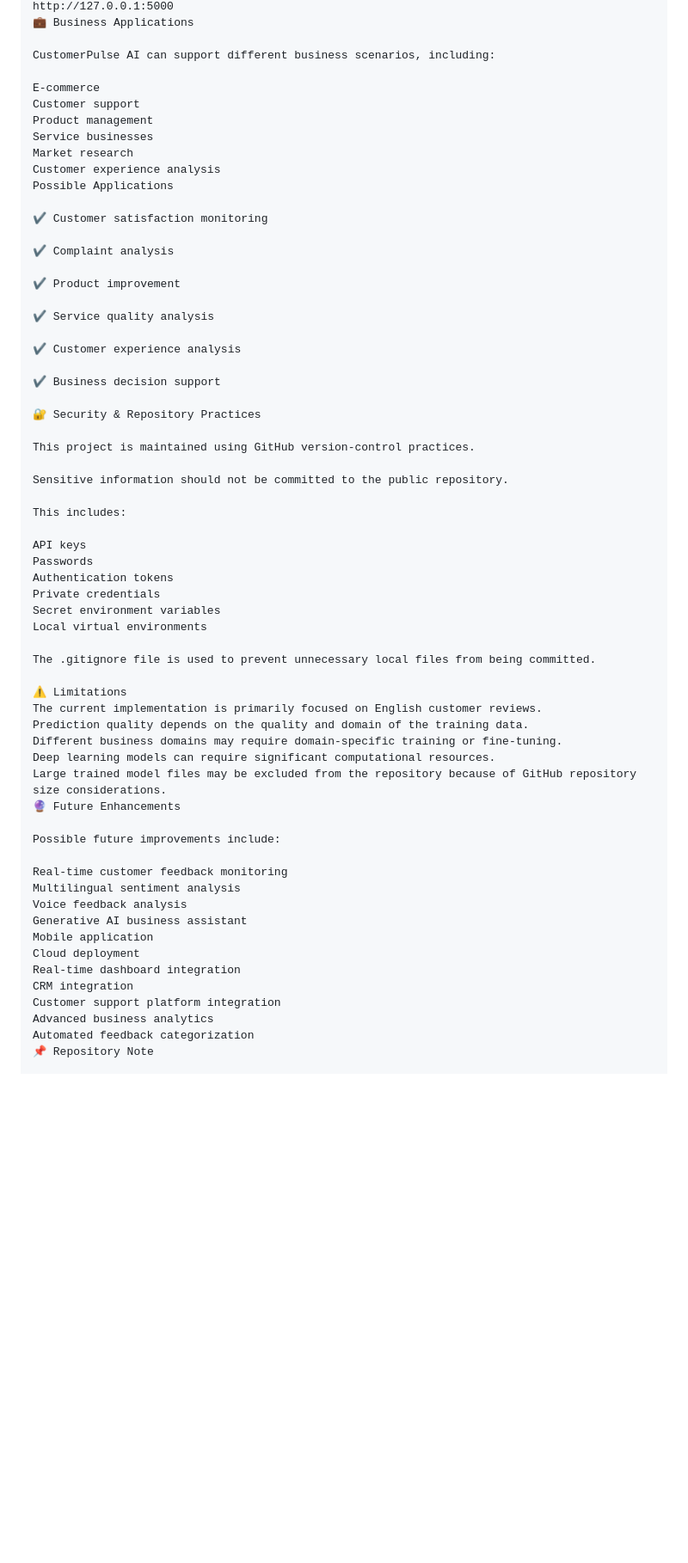
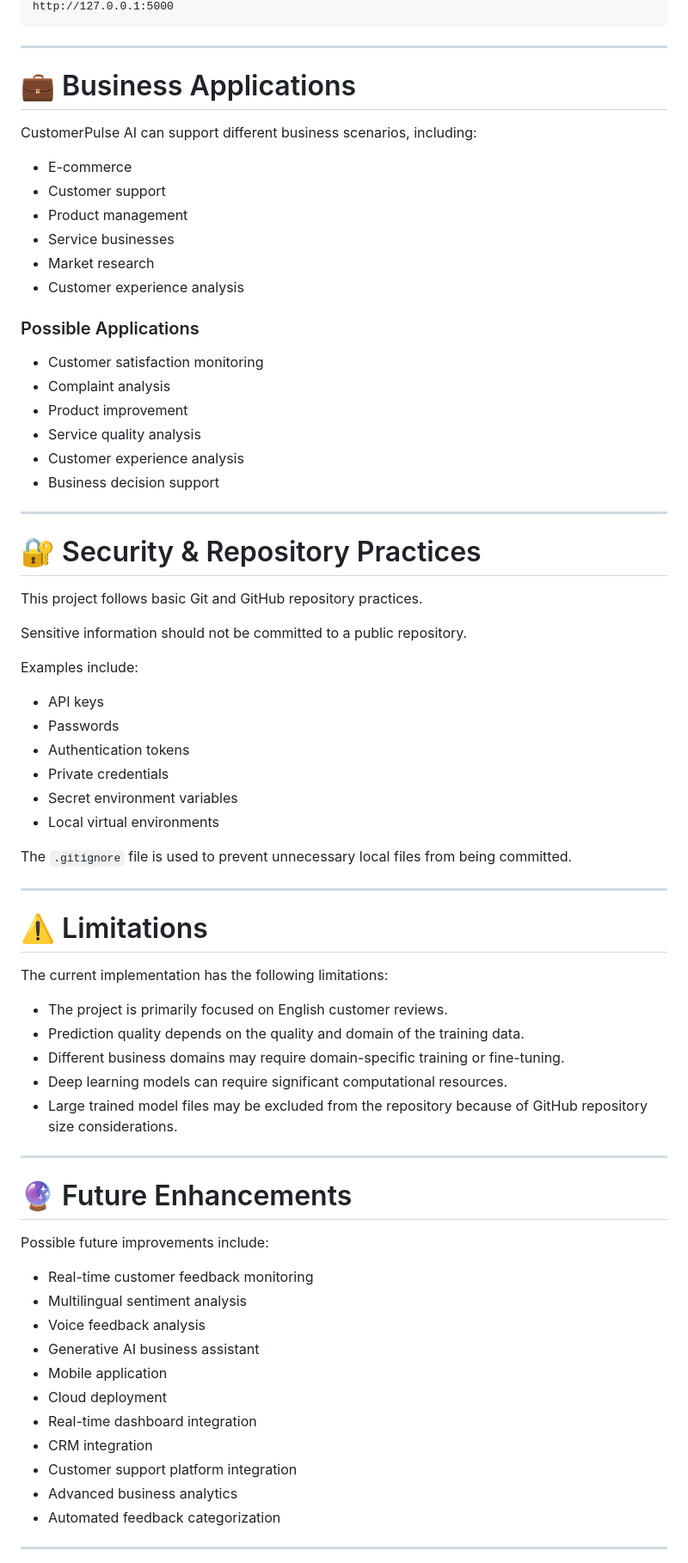
Before and after one commit to adibakhan2324/AI-Customer-Feedback-Analysis, a Markdown page: README.md, the part around one of its changes. Shown at 86% size. Drawn GitHub-style; blank space fills up the shorter version.

Commit message:
Refactor README for improved structure and clarity
Updated README to enhance clarity and improve formatting, including section headings and descriptions.

````diff
--- a/README.md
+++ b/README.md
@@ -482,64 +586,76 @@ python app.py
 http://127.0.0.1:5000
-💼 Business Applications
+```
+
+---
+
+# 💼 Business Applications
 
 CustomerPulse AI can support different business scenarios, including:
 
-E-commerce
-Customer support
-Product management
-Service businesses
-Market research
-Customer experience analysis
-Possible Applications
+- E-commerce
+- Customer support
+- Product management
+- Service businesses
+- Market research
+- Customer experience analysis
 
-✔ Customer satisfaction monitoring
+### Possible Applications
 
-✔ Complaint analysis
+- Customer satisfaction monitoring
+- Complaint analysis
+- Product improvement
+- Service quality analysis
+- Customer experience analysis
+- Business decision support
 
-✔ Product improvement
+---
 
-✔ Service quality analysis
+# 🔐 Security & Repository Practices
 
-✔ Customer experience analysis
+This project follows basic Git and GitHub repository practices.
 
-✔ Business decision support
+Sensitive information should not be committed to a public repository.
 
-🔐 Security & Repository Practices
+Examples include:
 
-This project is maintained using GitHub version-control practices.
+- API keys
+- Passwords
+- Authentication tokens
+- Private credentials
+- Secret environment variables
+- Local virtual environments
 
-Sensitive information should not be committed to the public repository.
+The `.gitignore` file is used to prevent unnecessary local files from being committed.
 
-This includes:
+---
 
-API keys
-Passwords
-Authentication tokens
-Private credentials
-Secret environment variables
-Local virtual environments
+# ⚠️ Limitations
 
-The .gitignore file is used to prevent unnecessary local files from being committed.
+The current implementation has the following limitations:
 
-⚠️ Limitations
-The current implementation is primarily focused on English customer reviews.
-Prediction quality depends on the quality and domain of the training data.
-Different business domains may require domain-specific training or fine-tuning.
-Deep learning models can require significant computational resources.
-Large trained model files may be excluded from the repository because of GitHub repository size considerations.
-🔮 Future Enhancements
+- The project is primarily focused on English customer reviews.
+- Prediction quality depends on the quality and domain of the training data.
+- Different business domains may require domain-specific training or fine-tuning.
+- Deep learning models can require significant computational resources.
+- Large trained model files may be excluded from the repository because of GitHub repository size considerations.
+
+---
+
+# 🔮 Future Enhancements
 
 Possible future improvements include:
 
-Real-time customer feedback monitoring
-Multilingual sentiment analysis
-Voice feedback analysis
-Generative AI business assistant
-Mobile application
-Cloud deployment
-Real-time dashboard integration
-CRM integration
-Customer support platform integration
-Advanced business analytics
-Automated feedback categorization
-📌 Repository Note
+- Real-time customer feedback monitoring
+- Multilingual sentiment analysis
+- Voice feedback analysis
+- Generative AI business assistant
+- Mobile application
+- Cloud deployment
+- Real-time dashboard integration
+- CRM integration
+- Customer support platform integration
+- Advanced business analytics
+- Automated feedback categorization
+
+---
+
````
Also changed, not shown: other parts of README.md (+376 -262 lines).
